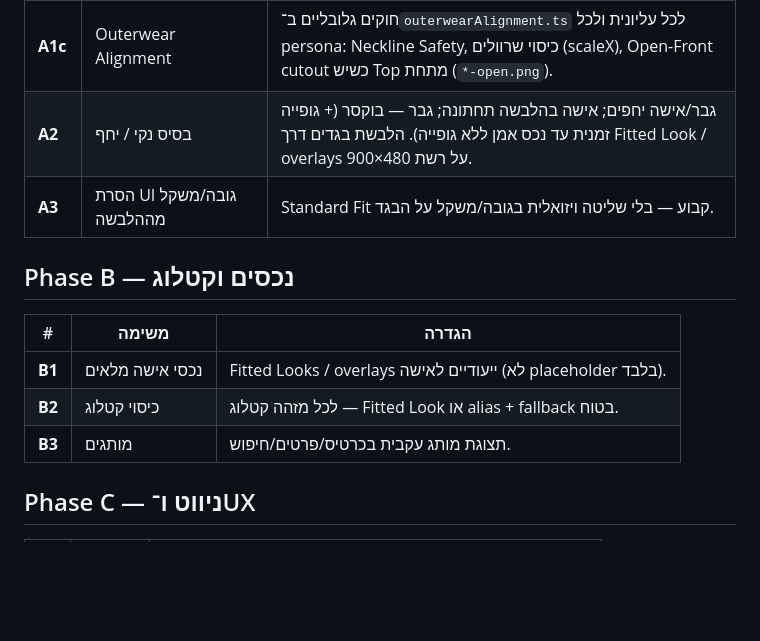
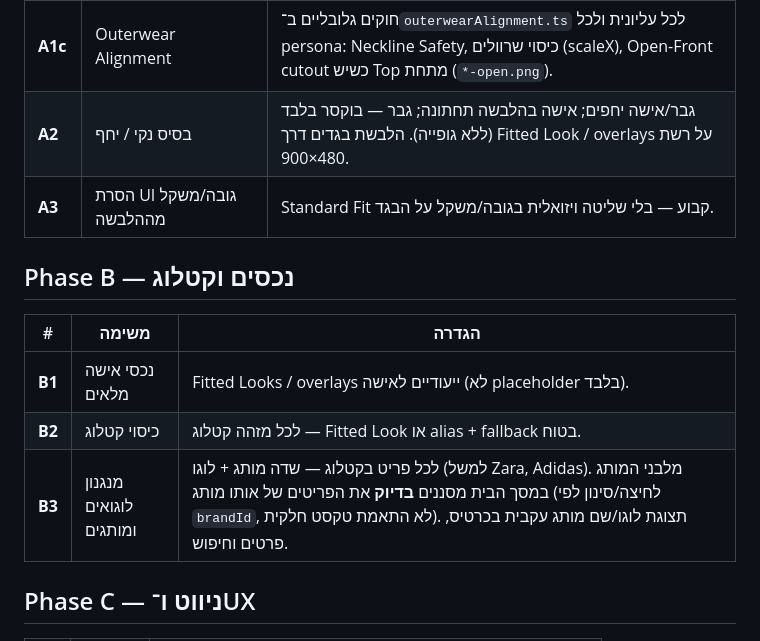
Before and after one commit to israelmo7/FlaskProject, a Markdown page: smart-fashion-finder/docs/upgrade-phases.md, the part around the change. GitHub-like rendering; blank space fills up the shorter version.

Commit message:
docs: sharpen B3 brand logo + exact home filter criteria
Capture acceptance: catalog logo/brand field per item; home brand
tiles filter exactly by brandId.

Co-authored-by: israelmo7 <israelmo7@users.noreply.github.com>

```diff
--- a/smart-fashion-finder/docs/upgrade-phases.md
+++ b/smart-fashion-finder/docs/upgrade-phases.md
@@ -9,7 +9,7 @@
 | **A1** | לוק מלא (עליון+תחתון+עליונית) | כשלובשים כמה שכבות בגד — כולן נשארות גלויות יחד (קומבו Fitted כשקיים לכל השכבות, אחרת בסיס + overlays). לא מסתירים פריט בגלל "דומיננטי יחיד". |
 | **A1b** | Anchor Points (Head→Toe) | רשת עוגנים אחידה על Standard Fit 480×900 ב־`overlayAnchors.ts` + `GameFashionAvatar`: `head` (כובע), `shoulders` (top/outer/dress), `hips` (bottoms — כיסוי בוקסר), `feet` (הנעלה). zIndex: bottom < top < outer < shoes < hat. |
 | **A1c** | Outerwear Alignment | חוקים גלובליים ב־`outerwearAlignment.ts` לכל עליונית ולכל persona: Neckline Safety, כיסוי שרוולים (scaleX), Open-Front cutout כשיש Top מתחת (`*-open.png`). |
-| **A2** | בסיס נקי / יחף | גבר/אישה יחפים; אישה בהלבשה תחתונה; גבר — בוקסר (+ גופייה זמנית עד נכס אמן ללא גופייה). הלבשת בגדים דרך Fitted Look / overlays על רשת 480×900. |
+| **A2** | בסיס נקי / יחף | גבר/אישה יחפים; אישה בהלבשה תחתונה; גבר — בוקסר בלבד (ללא גופייה). הלבשת בגדים דרך Fitted Look / overlays על רשת 480×900. |
 | **A3** | הסרת UI גובה/משקל מההלבשה | Standard Fit קבוע — בלי שליטה ויזואלית בגובה/משקל על הבגד. |
 
 ## Phase B — נכסים וקטלוג
@@ -18,7 +18,7 @@
 |---|--------|--------|
 | **B1** | נכסי אישה מלאים | Fitted Looks / overlays ייעודיים לאישה (לא placeholder בלבד). |
 | **B2** | כיסוי קטלוג | לכל מזהה קטלוג — Fitted Look או alias + fallback בטוח. |
-| **B3** | מותגים | תצוגת מותג עקבית בכרטיס/פרטים/חיפוש. |
+| **B3** | מנגנון לוגואים ומותגים | לכל פריט בקטלוג — שדה מותג + לוגו (למשל Zara, Adidas). מלבני המותג במסך הבית מסננים **בדיוק** את הפריטים של אותו מותג (לחיצה/סינון לפי `brandId`, לא התאמת טקסט חלקית). תצוגת לוגו/שם מותג עקבית בכרטיס, פרטים וחיפוש. |
 
 ## Phase C — ניווט ו־UX
 
```
